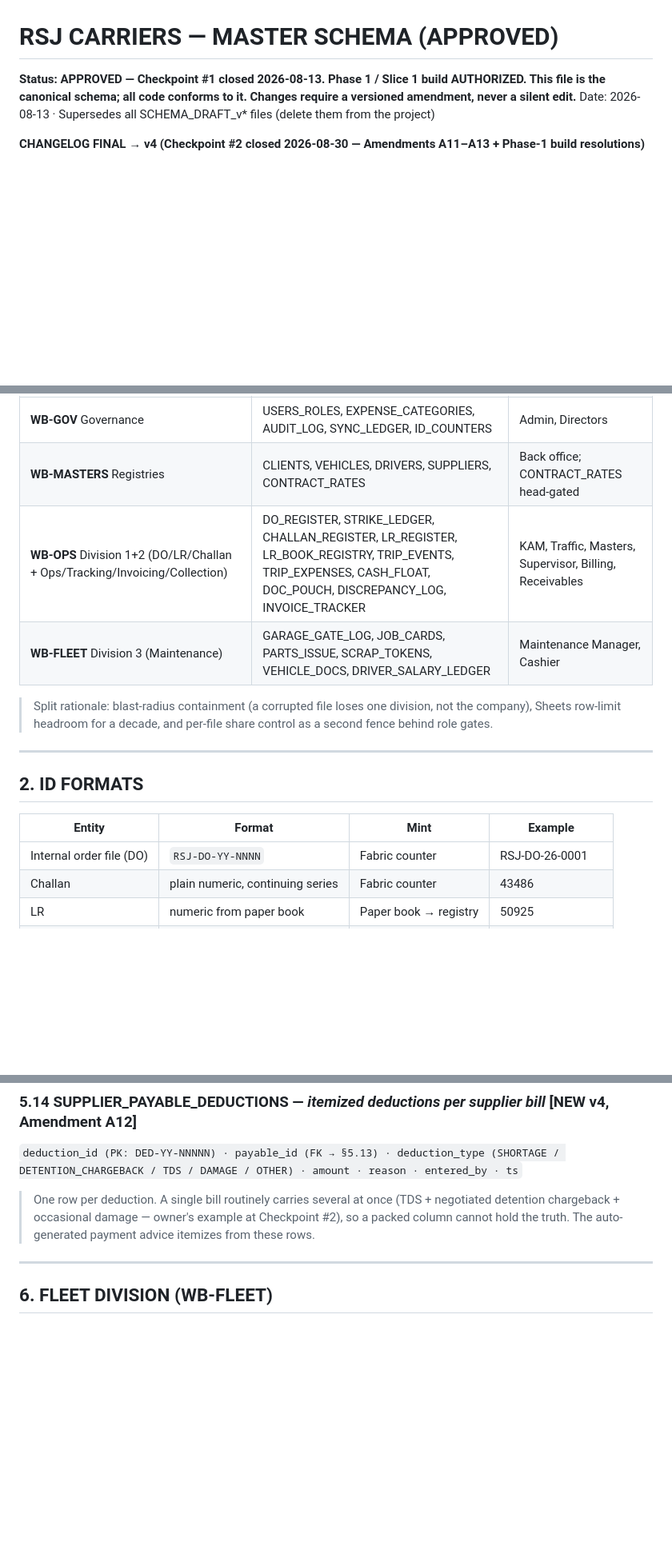
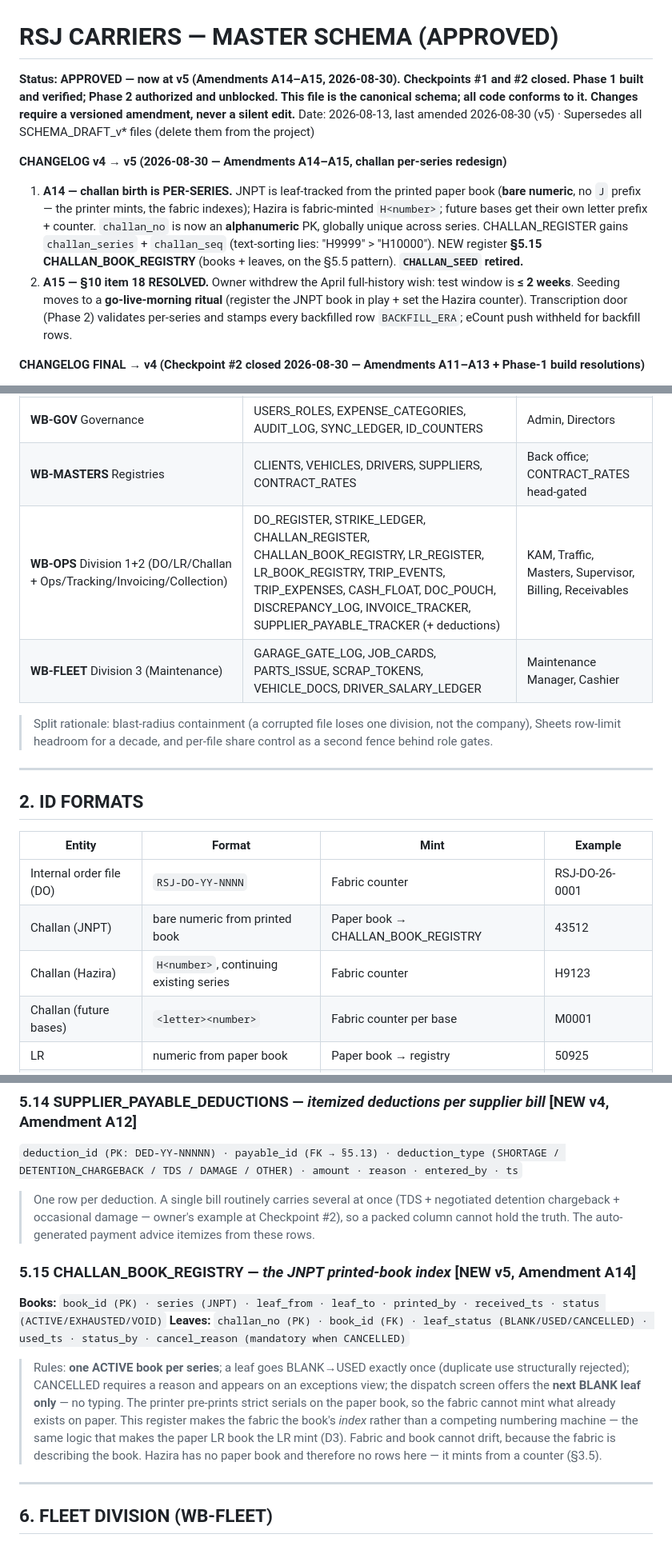
Before and after one commit to ownerRSJ/rsj-fabric, a Markdown page: SCHEMA.md, 3 parts joined by grey strips. Shown at 80% size. GitHub-like rendering; blank space fills up the shorter version.

Commit message:
SCHEMA v5: per-series challans, CHALLAN_BOOK_REGISTRY, item 18 closed
Documentation only - no code in this commit.

- Header bumped to v5 with the A14/A15 changelog.
- Section 2 ID formats: the single challan row becomes three - JNPT bare
  numeric from the printed book, Hazira H<number> from a counter, future
  bases letter-prefixed.
- Section 3.5: challan counters are per series, and JNPT has none at all -
  its numbers are printed on paper and tracked as leaves.
- Section 5.3: challan_no is alphanumeric; challan_series and challan_seq
  added right after it; cancelled leaves are registry rows, never trip rows.
- NEW section 5.15 CHALLAN_BOOK_REGISTRY, books and leaves, on the 5.5
  pattern.
- Section 9 ask 4 resolved: eCount accepts alphanumeric trip numbers in
  writing, which is what lets Hazira exist in eCount at all.
- Section 10 item 18 resolved by A15; Phase 2 unblocked.
- Consistency: the new register added to the workbook table, the roles
  matrix and slice 1, so no list still omits it.

Co-Authored-By: Claude Opus 5 <noreply@anthropic.com>
Claude-Session: https://claude.ai/code/session_01PQGqg6rrxNF8KARbCVU4Xe

```diff
--- a/SCHEMA.md
+++ b/SCHEMA.md
@@ -1,6 +1,10 @@
 # RSJ CARRIERS — MASTER SCHEMA (APPROVED)
-**Status: APPROVED — Checkpoint #1 closed 2026-08-13. Phase 1 / Slice 1 build AUTHORIZED. This file is the canonical schema; all code conforms to it. Changes require a versioned amendment, never a silent edit.**
-Date: 2026-08-13 · Supersedes all SCHEMA_DRAFT_v* files (delete them from the project)
+**Status: APPROVED — now at v5 (Amendments A14–A15, 2026-08-30). Checkpoints #1 and #2 closed. Phase 1 built and verified; Phase 2 authorized and unblocked. This file is the canonical schema; all code conforms to it. Changes require a versioned amendment, never a silent edit.**
+Date: 2026-08-13, last amended 2026-08-30 (v5) · Supersedes all SCHEMA_DRAFT_v* files (delete them from the project)
+
+**CHANGELOG v4 → v5 (2026-08-30 — Amendments A14–A15, challan per-series redesign)**
+1. **A14 — challan birth is PER-SERIES.** JNPT is leaf-tracked from the printed paper book (**bare numeric**, no `J` prefix — the printer mints, the fabric indexes); Hazira is fabric-minted `H<number>`; future bases get their own letter prefix + counter. `challan_no` is now an **alphanumeric** PK, globally unique across series. CHALLAN_REGISTER gains `challan_series` + `challan_seq` (text-sorting lies: "H9999" > "H10000"). NEW register **§5.15 CHALLAN_BOOK_REGISTRY** (books + leaves, on the §5.5 pattern). **`CHALLAN_SEED` retired.**
+2. **A15 — §10 item 18 RESOLVED.** Owner withdrew the April full-history wish: test window is **≤ 2 weeks**. Seeding moves to a **go-live-morning ritual** (register the JNPT book in play + set the Hazira counter). Transcription door (Phase 2) validates per-series and stamps every backfilled row `BACKFILL_ERA`; eCount push withheld for backfill rows.
 
 **CHANGELOG FINAL → v4 (Checkpoint #2 closed 2026-08-30 — Amendments A11–A13 + Phase-1 build resolutions)**
 1. **A11 — fourth expense bucket D_DIRECT_COMPANY** for costs moving through no driver (diesel/toll on own trucks). DIESEL → D, TOLL → D; OTHER's default stays blank by design (picked at entry). Extends D16 without weakening it.
@@ -68,7 +72,7 @@ Google Sheets, one **spreadsheet file per division** plus one governance file. A
 |---|---|---|
 | **WB-GOV** Governance | USERS_ROLES, EXPENSE_CATEGORIES, AUDIT_LOG, SYNC_LEDGER, ID_COUNTERS | Admin, Directors |
 | **WB-MASTERS** Registries | CLIENTS, VEHICLES, DRIVERS, SUPPLIERS, CONTRACT_RATES | Back office; CONTRACT_RATES head-gated |
-| **WB-OPS** Division 1+2 (DO/LR/Challan + Ops/Tracking/Invoicing/Collection) | DO_REGISTER, STRIKE_LEDGER, CHALLAN_REGISTER, LR_REGISTER, LR_BOOK_REGISTRY, TRIP_EVENTS, TRIP_EXPENSES, CASH_FLOAT, DOC_POUCH, DISCREPANCY_LOG, INVOICE_TRACKER | KAM, Traffic, Masters, Supervisor, Billing, Receivables |
+| **WB-OPS** Division 1+2 (DO/LR/Challan + Ops/Tracking/Invoicing/Collection) | DO_REGISTER, STRIKE_LEDGER, CHALLAN_REGISTER, CHALLAN_BOOK_REGISTRY, LR_REGISTER, LR_BOOK_REGISTRY, TRIP_EVENTS, TRIP_EXPENSES, CASH_FLOAT, DOC_POUCH, DISCREPANCY_LOG, INVOICE_TRACKER, SUPPLIER_PAYABLE_TRACKER (+ deductions) | KAM, Traffic, Masters, Supervisor, Billing, Receivables |
 | **WB-FLEET** Division 3 (Maintenance) | GARAGE_GATE_LOG, JOB_CARDS, PARTS_ISSUE, SCRAP_TOKENS, VEHICLE_DOCS, DRIVER_SALARY_LEDGER | Maintenance Manager, Cashier |
 
 > Split rationale: blast-radius containment (a corrupted file loses one division, not the company), Sheets row-limit headroom for a decade, and per-file share control as a second fence behind role gates.
@@ -80,7 +84,9 @@ Google Sheets, one **spreadsheet file per division** plus one governance file. A
 | Entity | Format | Mint | Example |
 |---|---|---|---|
 | Internal order file (DO) | `RSJ-DO-YY-NNNN` | Fabric counter | RSJ-DO-26-0001 |
-| Challan | plain numeric, continuing series | Fabric counter | 43486 |
+| Challan (JNPT) | bare numeric from printed book | Paper book → CHALLAN_BOOK_REGISTRY | 43512 |
+| Challan (Hazira) | `H<number>`, continuing existing series | Fabric counter | H9123 |
+| Challan (future bases) | `<letter><number>` | Fabric counter per base | M0001 |
 | LR | numeric from paper book | Paper book → registry | 50925 |
 | Strike/ledger entry | `STK-YYYYMMDD-NNN` | Fabric | STK-20260812-004 |
 | Job card | `JC-YY-NNNN` | Fabric | JC-26-0031 |
@@ -236,6 +244,13 @@ All counters live in `ID_COUNTERS` and are incremented inside a script lock (rac
 ### 5.14 SUPPLIER_PAYABLE_DEDUCTIONS — *itemized deductions per supplier bill* [NEW v4, Amendment A12]
 `deduction_id (PK: DED-YY-NNNNN) · payable_id (FK → §5.13) · deduction_type (SHORTAGE / DETENTION_CHARGEBACK / TDS / DAMAGE / OTHER) · amount · reason · entered_by · ts`
 > One row per deduction. A single bill routinely carries several at once (TDS + negotiated detention chargeback + occasional damage — owner's example at Checkpoint #2), so a packed column cannot hold the truth. The auto-generated payment advice itemizes from these rows.
+
+### 5.15 CHALLAN_BOOK_REGISTRY — *the JNPT printed-book index* [NEW v5, Amendment A14]
+**Books:** `book_id (PK) · series (JNPT) · leaf_from · leaf_to · printed_by · received_ts · status (ACTIVE/EXHAUSTED/VOID)`
+**Leaves:** `challan_no (PK) · book_id (FK) · leaf_status (BLANK/USED/CANCELLED) · used_ts · status_by · cancel_reason (mandatory when CANCELLED)`
+> Rules: **one ACTIVE book per series**; a leaf goes BLANK→USED exactly once (duplicate use structurally rejected); CANCELLED requires a reason and appears on an exceptions view; the dispatch screen offers the **next BLANK leaf only** — no typing.
+> The printer pre-prints strict serials on the paper book, so the fabric cannot mint what already exists on paper. This register makes the fabric the book's *index* rather than a competing numbering machine — the same logic that makes the paper LR book the LR mint (D3). Fabric and book cannot drift, because the fabric is describing the book.
+> Hazira has no paper book and therefore no rows here — it mints from a counter (§3.5).
 
 ---
 
```
Also changed, not shown: other parts of SCHEMA.md (+7 -4 lines).
